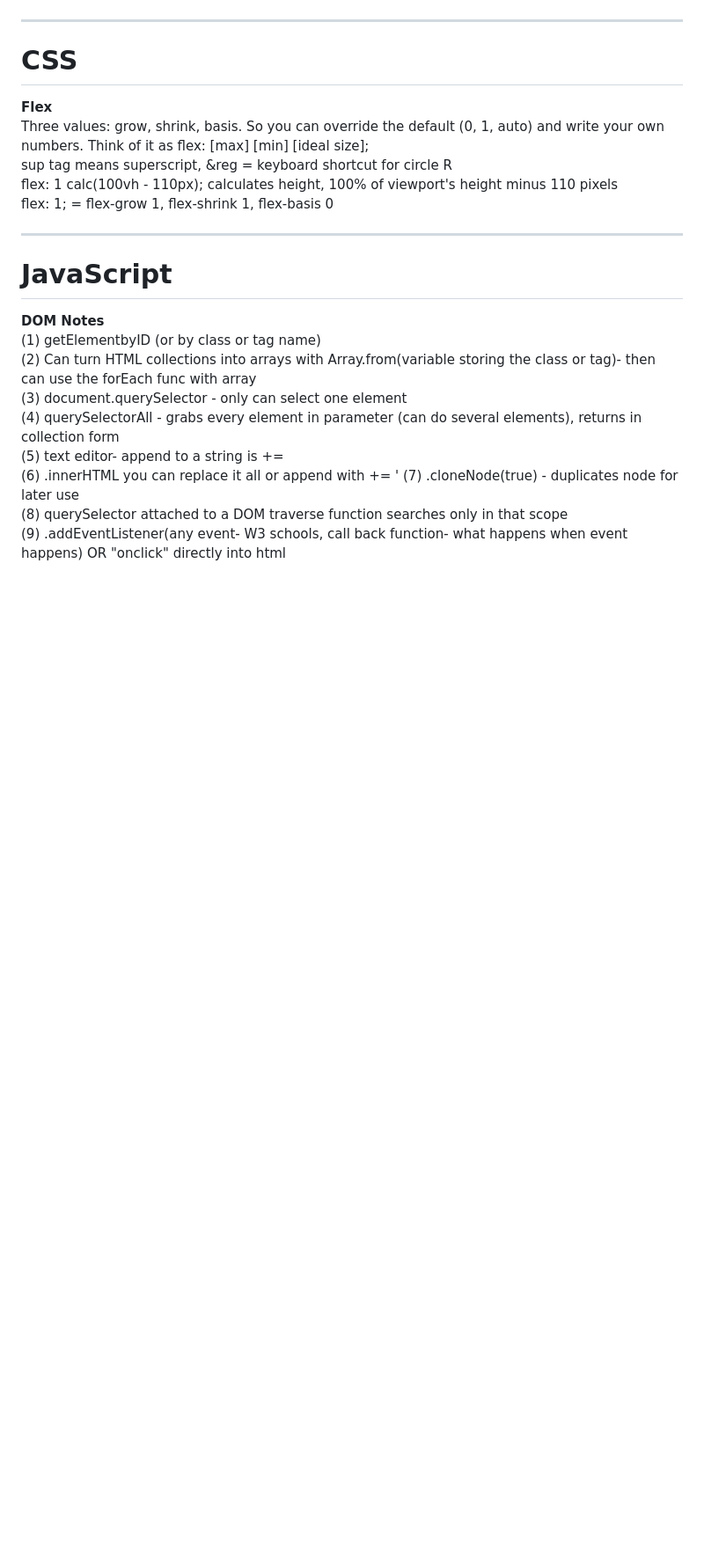
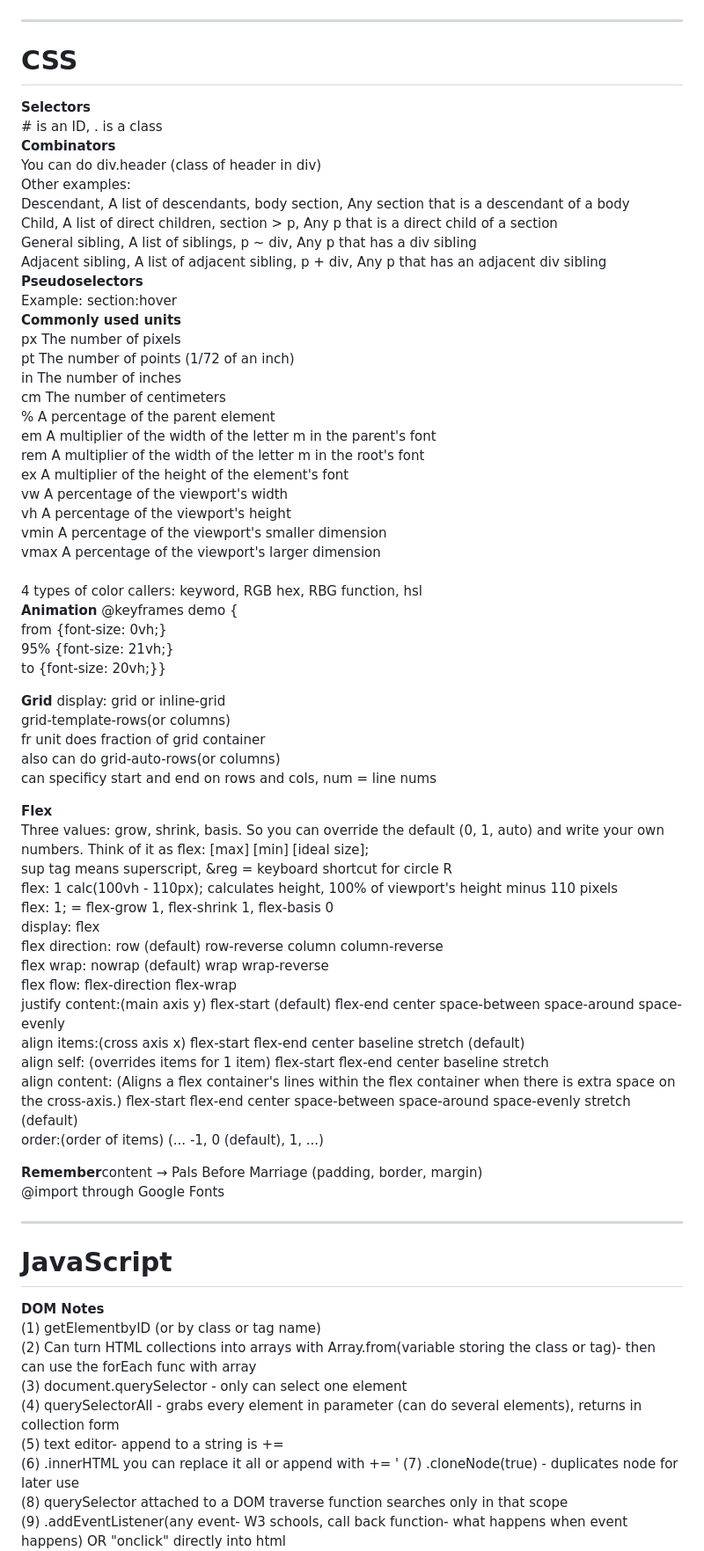
Before and after one commit to ch843/startup, a Markdown page: README.md, the part around one of its changes. Shown at 88% size. GitHub-like rendering; blank space fills up the shorter version.

```diff
--- a/README.md
+++ b/README.md
@@ -26,12 +71,63 @@ I feel more confident with buttons, tables, and input boxes now too!
 
 <hr />
 <h1>CSS</h1>
+  <b>Selectors</b><br/>
+  # is an ID, . is a class<br/>
+  <b>Combinators</b><br/>
+  You can do div.header (class of header in div)<br/>
+  Other examples:<br/>
+  Descendant, A list of descendants,	body section,	Any section that is a descendant of a body<br/>
+  Child,	A list of direct children,	section > p,	Any p that is a direct child of a section<br/>
+  General sibling,	A list of siblings,	p ~ div,	Any p that has a div sibling<br/>
+  Adjacent sibling,	A list of adjacent sibling,	p + div,	Any p that has an adjacent div sibling<br/>
+  <b>Pseudoselectors</b><br/>
+  Example: section:hover<br/>
+
+  <b>Commonly used units</b><br/>
+  px	The number of pixels<br/>
+  pt	The number of points (1/72 of an inch)<br/>
+  in	The number of inches<br/>
+  cm	The number of centimeters<br/>
+  %	A percentage of the parent element<br/>
+  em	A multiplier of the width of the letter m in the parent's font<br/>
+  rem	A multiplier of the width of the letter m in the root's font<br/>
+  ex	A multiplier of the height of the element's font<br/>
+  vw	A percentage of the viewport's width<br/>
+  vh	A percentage of the viewport's height<br/>
+  vmin	A percentage of the viewport's smaller dimension<br/>
+  vmax	A percentage of the viewport's larger dimension<br/>
+  <br/>
+  4 types of color callers: keyword, RGB hex, RBG function, hsl<br/>
+  <b>Animation</b>
+  @keyframes demo {<br/>
+  from {font-size: 0vh;}<br/>
+  95% {font-size: 21vh;}<br/>
+  to {font-size: 20vh;}}<br/>
+
+  <b>Grid</b>
+  display: grid or inline-grid<br/>
+  grid-template-rows(or columns)<br/>
+  fr unit does fraction of grid container<br/>
+  also can do grid-auto-rows(or columns)<br/>
+  can specificy start and end on rows and cols, num = line nums<br/>
 
 <b>Flex</b><br/>
 Three values: grow, shrink, basis. So you can override the default (0, 1, auto) and write your own numbers. Think of it as flex: [max] [min] [ideal size];<br />
 sup tag means superscript, &reg = keyboard shortcut for circle R<br/>
 flex: 1 calc(100vh - 110px); calculates height, 100% of viewport's height minus 110 pixels<br/>
 flex: 1; = flex-grow 1, flex-shrink 1, flex-basis 0<br/>
+  display: flex<br/>
+  flex direction: row (default) row-reverse column column-reverse<br/>
+  flex wrap: nowrap (default) wrap wrap-reverse<br/>
+  flex flow: flex-direction flex-wrap<br/>
+  justify content:(main axis y) flex-start (default) flex-end center space-between space-around space-evenly<br/>
+  align items:(cross axis x) flex-start flex-end center baseline stretch (default)<br/>
+  align self: (overrides items for 1 item) flex-start flex-end center baseline stretch<br/>
+  align content: (Aligns a flex container's lines within the flex container when there is extra space on the cross-axis.) flex-start flex-end center space-between space-around space-evenly stretch (default)<br/>
+  order:(order of items) <integer> (... -1, 0 (default), 1, ...)<br/>
+
+  <b>Remember</b>content → Pals Before Marriage (padding, border, margin)<br/>
+  @import through Google Fonts<br/>
 
 <hr />
 <h1>JavaScript</h1>
```
Also changed, not shown: other parts of README.md (+51 -6 lines).
